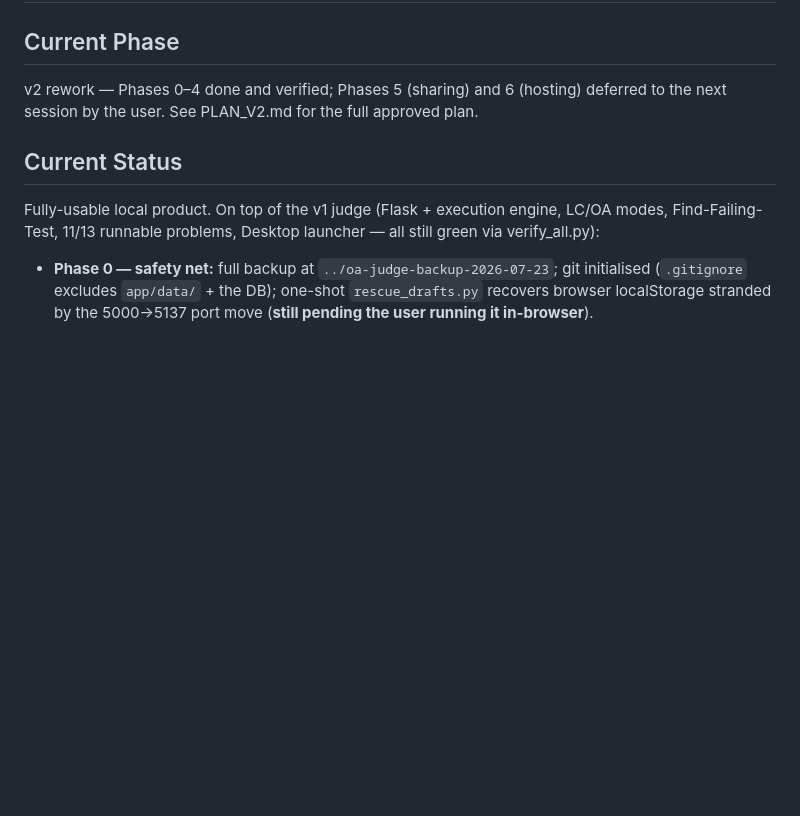
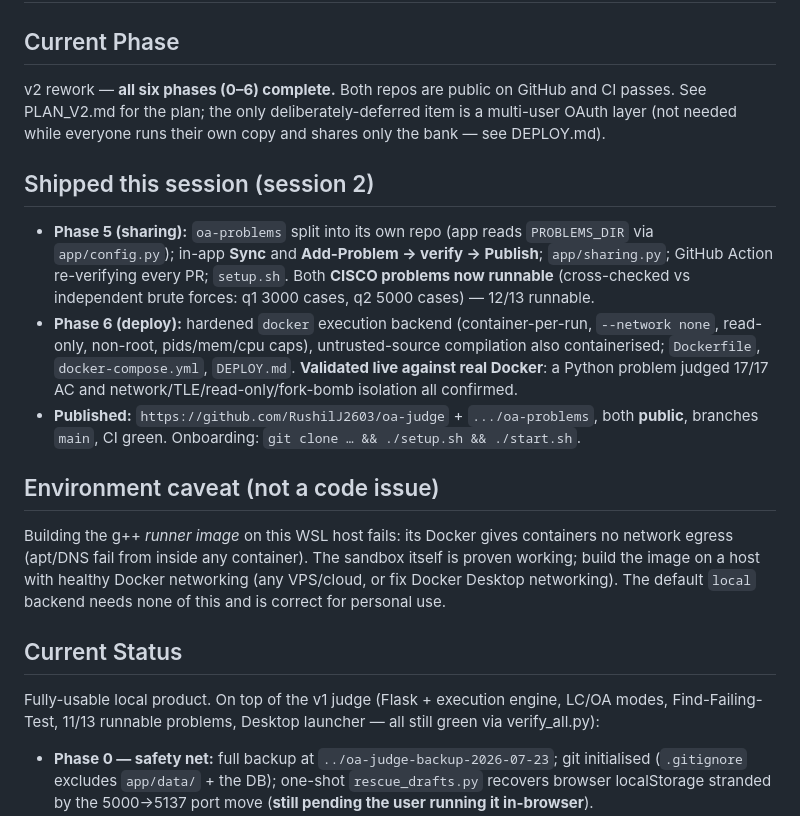
Before and after one commit to RushilJ2603/oa-judge, a Markdown page: templatesv2/PROJECT_STATE.md, the part around one of its changes. Drawn GitHub-style; blank space fills up the shorter version.

```diff
--- a/templatesv2/PROJECT_STATE.md
+++ b/templatesv2/PROJECT_STATE.md
@@ -4,6 +4,26 @@
 
 ## Current Phase
-v2 rework — Phases 0–4 done and verified; Phases 5 (sharing) and 6 (hosting) deferred to the next session by the user. See PLAN_V2.md for the full approved plan.
+v2 rework — **all six phases (0–6) complete.** Both repos are public on GitHub and CI passes.
+See PLAN_V2.md for the plan; the only deliberately-deferred item is a multi-user OAuth layer
+(not needed while everyone runs their own copy and shares only the bank — see DEPLOY.md).
+
+## Shipped this session (session 2)
+- **Phase 5 (sharing):** `oa-problems` split into its own repo (app reads `PROBLEMS_DIR` via
+  `app/config.py`); in-app **Sync** and **Add-Problem → verify → Publish**; `app/sharing.py`;
+  GitHub Action re-verifying every PR; `setup.sh`. Both **CISCO problems now runnable**
+  (cross-checked vs independent brute forces: q1 3000 cases, q2 5000 cases) — 12/13 runnable.
+- **Phase 6 (deploy):** hardened `docker` execution backend (container-per-run, `--network none`,
+  read-only, non-root, pids/mem/cpu caps), untrusted-source compilation also containerised;
+  `Dockerfile`, `docker-compose.yml`, `DEPLOY.md`. **Validated live against real Docker**: a
+  Python problem judged 17/17 AC and network/TLE/read-only/fork-bomb isolation all confirmed.
+- **Published:** `https://github.com/RushilJ2603/oa-judge` + `.../oa-problems`, both **public**,
+  branches `main`, CI green. Onboarding: `git clone … && ./setup.sh && ./start.sh`.
+
+## Environment caveat (not a code issue)
+Building the g++ *runner image* on this WSL host fails: its Docker gives containers no network
+egress (apt/DNS fail from inside any container). The sandbox itself is proven working; build the
+image on a host with healthy Docker networking (any VPS/cloud, or fix Docker Desktop networking).
+The default `local` backend needs none of this and is correct for personal use.
 
 ## Current Status
 Fully-usable local product. On top of the v1 judge (Flask + execution engine, LC/OA modes,
```
Also changed, not shown: other parts of templatesv2/PROJECT_STATE.md (+1 -1 lines), templatesv2/CHANGELOG.md (+38 -0 lines).
